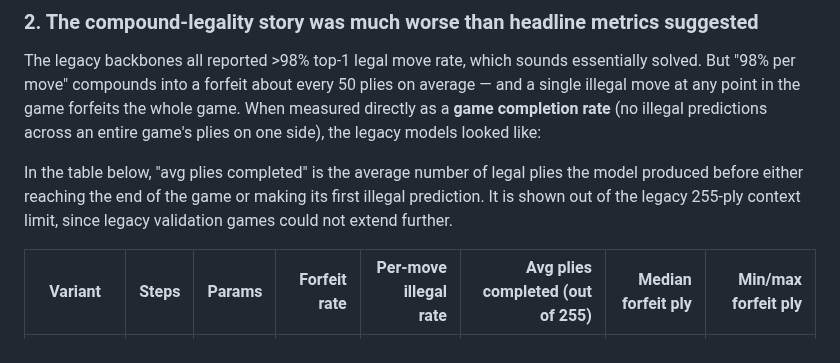
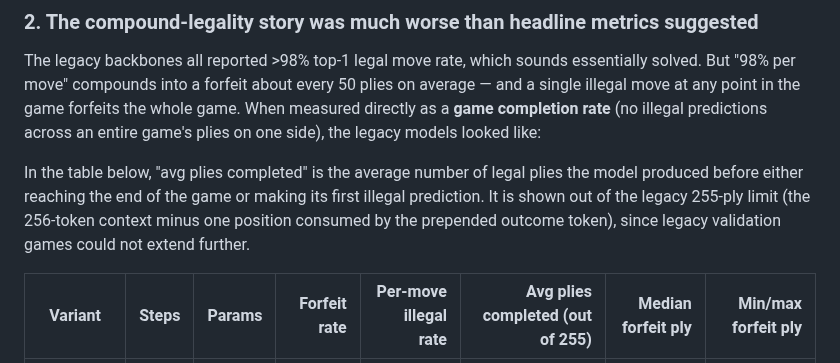
Before and after one commit to thomas-schweich/PAWN, a Markdown page: docs/LEGACY.md, the part around the change. GitHub-like rendering.

```diff
--- a/docs/LEGACY.md
+++ b/docs/LEGACY.md
@@ -54,7 +54,7 @@ in the game forfeits the whole game. When measured directly as a **game
 completion rate** (no illegal predictions across an entire game's plies
 on one side), the legacy models looked like:
 
-In the table below, "avg plies completed" is the average number of legal plies the model produced before either reaching the end of the game or making its first illegal prediction. It is shown out of the legacy 255-ply context limit, since legacy validation games could not extend further.
+In the table below, "avg plies completed" is the average number of legal plies the model produced before either reaching the end of the game or making its first illegal prediction. It is shown out of the legacy 255-ply limit (the 256-token context minus one position consumed by the prepended outcome token), since legacy validation games could not extend further.
 
 | Variant | Steps | Params | Forfeit rate | Per-move illegal rate | Avg plies completed (out of 255) | Median forfeit ply | Min/max forfeit ply |
 |---|---:|---:|---:|---:|---:|---:|---:|
```
Also changed, not shown: README.md (+2 -2 lines), docs/TRAINING.md (+3 -3 lines).
